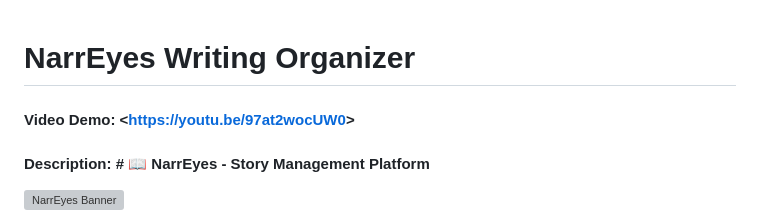
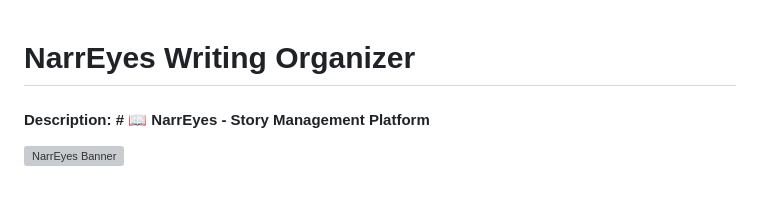
Before and after one commit to topweb4all/NarrEyes-Writing-Organizer-AI, a Markdown page: README.md, the part around one of its changes. Rendered like a GitHub page; blank space fills up the shorter version; grey boxes are pictures that could not be loaded.

```diff
--- a/README.md
+++ b/README.md
@@ -1,5 +1,5 @@
 # NarrEyes Writing Organizer
-#### Video Demo:  <[https://youtu.be/97at2wocUW0](https://youtu.be/97at2wocUW0)>
+
 #### Description: # 📖 NarrEyes - Story Management Platform
 
 ![NarrEyes Banner](/static/Images:/screenshots/banner.png)
```
Also changed, not shown: other parts of README.md (+4 -4 lines).
